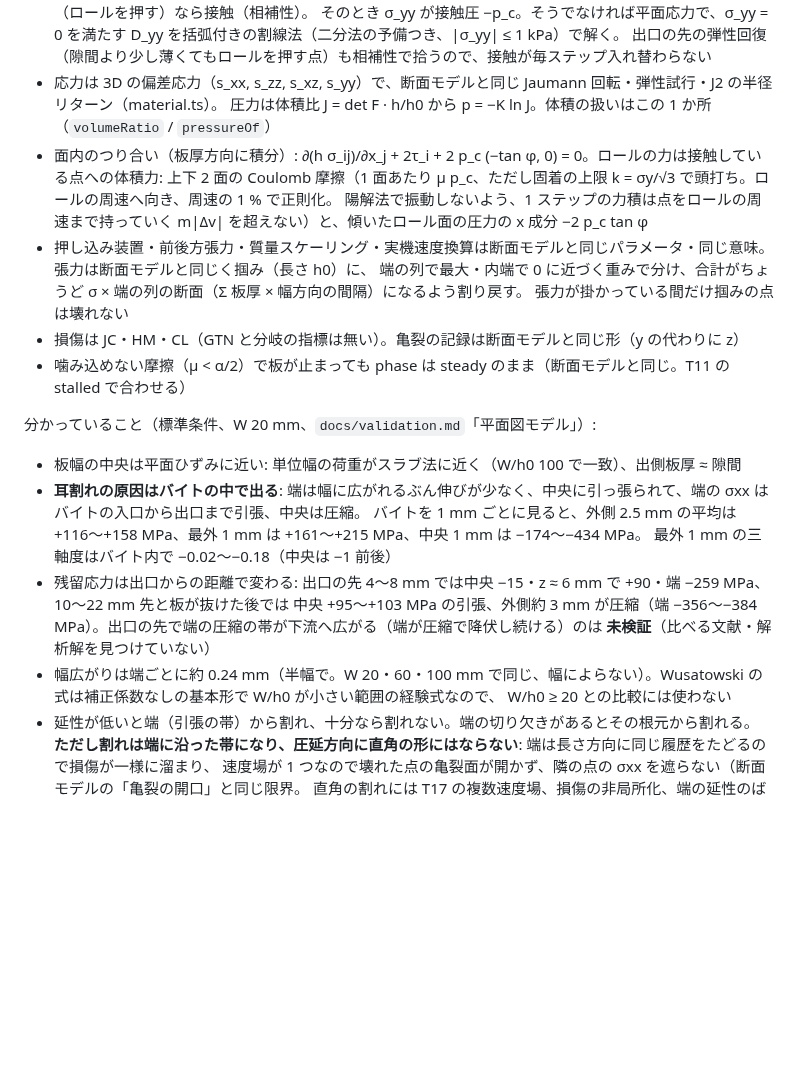
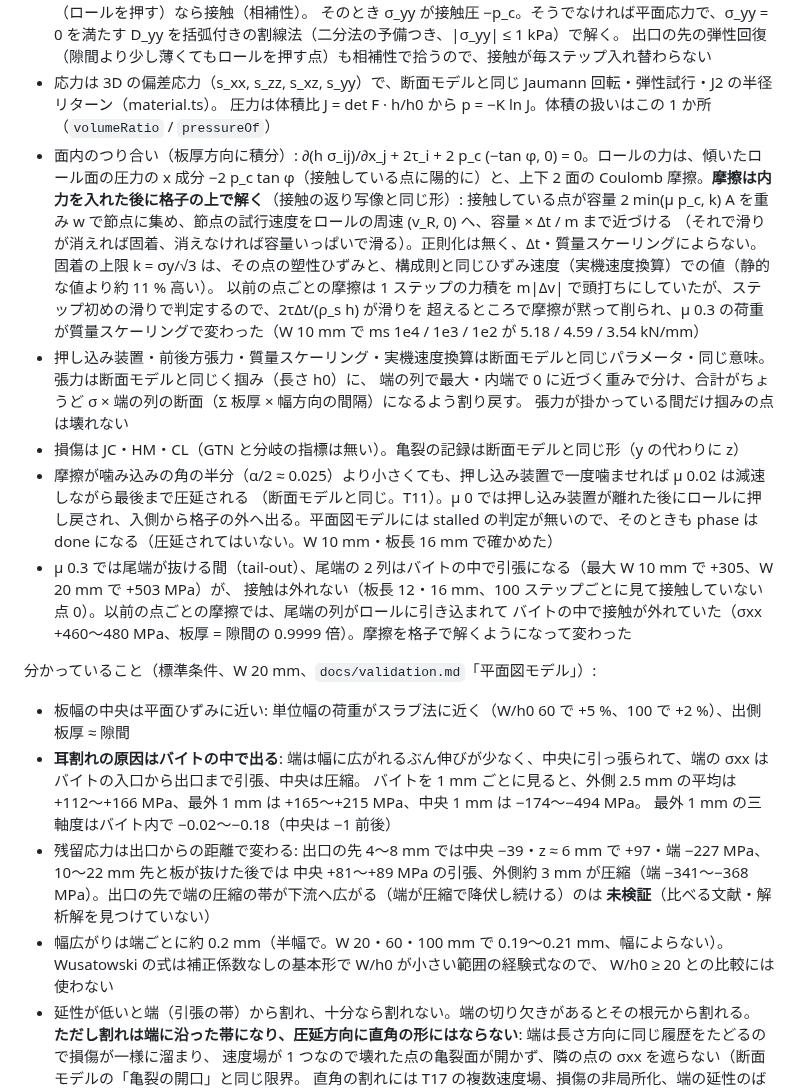
Before and after one commit to tacki7/my-mpm, a Markdown page: docs/model.md, the part around the change. Rendered like a GitHub page; blank space fills up the shorter version.

```diff
--- a/docs/model.md
+++ b/docs/model.md
@@ -229,25 +229,34 @@ GTN の降伏条件では評価しない（`loc` = 1、`drucker` = 0）。
   出口の先の弾性回復（隙間より少し薄くてもロールを押す点）も相補性で拾うので、接触が毎ステップ入れ替わらない
 - 応力は 3D の偏差応力（s_xx, s_zz, s_xz, s_yy）で、断面モデルと同じ Jaumann 回転・弾性試行・J2 の半径リターン（material.ts）。
   圧力は体積比 J = det F · h/h0 から p = −K ln J。体積の扱いはこの 1 か所（`volumeRatio` / `pressureOf`）
-- 面内のつり合い（板厚方向に積分）: ∂(h σ_ij)/∂x_j + 2τ_i + 2 p_c (−tan φ, 0) = 0。ロールの力は接触している点への体積力:
-  上下 2 面の Coulomb 摩擦（1 面あたり μ p_c、ただし固着の上限 k = σy/√3 で頭打ち。ロールの周速へ向き、周速の 1 % で正則化。
-  陽解法で振動しないよう、1 ステップの力積は点をロールの周速まで持っていく m|Δv| を超えない）と、傾いたロール面の圧力の x 成分 −2 p_c tan φ
+- 面内のつり合い（板厚方向に積分）: ∂(h σ_ij)/∂x_j + 2τ_i + 2 p_c (−tan φ, 0) = 0。ロールの力は、傾いたロール面の圧力の x 成分
+  −2 p_c tan φ（接触している点に陽的に）と、上下 2 面の Coulomb 摩擦。**摩擦は内力を入れた後に格子の上で解く**（接触の返り写像と同じ形）:
+  接触している点が容量 2 min(μ p_c, k) A を重み w で節点に集め、節点の試行速度をロールの周速 (v_R, 0) へ、容量 × Δt / m まで近づける
+  （それで滑りが消えれば固着、消えなければ容量いっぱいで滑る）。正則化は無く、Δt・質量スケーリングによらない。
+  固着の上限 k = σy/√3 は、その点の塑性ひずみと、構成則と同じひずみ速度（実機速度換算）での値（静的な値より約 11 % 高い）。
+  以前の点ごとの摩擦は 1 ステップの力積を m|Δv| で頭打ちにしていたが、ステップ初めの滑りで判定するので、2τΔt/(ρ_s h) が滑りを
+  超えるところで摩擦が黙って削られ、μ 0.3 の荷重が質量スケーリングで変わった（W 10 mm で ms 1e4 / 1e3 / 1e2 が 5.18 / 4.59 / 3.54 kN/mm）
 - 押し込み装置・前後方張力・質量スケーリング・実機速度換算は断面モデルと同じパラメータ・同じ意味。張力は断面モデルと同じく掴み（長さ h0）に、
   端の列で最大・内端で 0 に近づく重みで分け、合計がちょうど σ × 端の列の断面（Σ 板厚 × 幅方向の間隔）になるよう割り戻す。
   張力が掛かっている間だけ掴みの点は壊れない
 - 損傷は JC・HM・CL（GTN と分岐の指標は無い）。亀裂の記録は断面モデルと同じ形（y の代わりに z）
-- 噛み込めない摩擦（μ < α/2）で板が止まっても phase は steady のまま（断面モデルと同じ。T11 の stalled で合わせる）
+- 摩擦が噛み込みの角の半分（α/2 ≈ 0.025）より小さくても、押し込み装置で一度噛ませれば μ 0.02 は減速しながら最後まで圧延される
+  （断面モデルと同じ。T11）。μ 0 では押し込み装置が離れた後にロールに押し戻され、入側から格子の外へ出る。平面図モデルには
+  stalled の判定が無いので、そのときも phase は done になる（圧延されてはいない。W 10 mm・板長 16 mm で確かめた）
+- μ 0.3 では尾端が抜ける間（tail-out）、尾端の 2 列はバイトの中で引張になる（最大 W 10 mm で +305、W 20 mm で +503 MPa）が、
+  接触は外れない（板長 12・16 mm、100 ステップごとに見て接触していない点 0）。以前の点ごとの摩擦では、尾端の列がロールに引き込まれて
+  バイトの中で接触が外れていた（σxx +460〜480 MPa、板厚 = 隙間の 0.9999 倍）。摩擦を格子で解くようになって変わった
 
 分かっていること（標準条件、W 20 mm、`docs/validation.md`「平面図モデル」）:
 
-- 板幅の中央は平面ひずみに近い: 単位幅の荷重がスラブ法に近く（W/h0 100 で一致）、出側板厚 ≈ 隙間
+- 板幅の中央は平面ひずみに近い: 単位幅の荷重がスラブ法に近く（W/h0 60 で +5 %、100 で +2 %）、出側板厚 ≈ 隙間
 - **耳割れの原因はバイトの中で出る**: 端は幅に広がれるぶん伸びが少なく、中央に引っ張られて、端の σxx はバイトの入口から出口まで引張、中央は圧縮。
-  バイトを 1 mm ごとに見ると、外側 2.5 mm の平均は +116〜+158 MPa、最外 1 mm は +161〜+215 MPa、中央 1 mm は −174〜−434 MPa。
+  バイトを 1 mm ごとに見ると、外側 2.5 mm の平均は +112〜+166 MPa、最外 1 mm は +165〜+215 MPa、中央 1 mm は −174〜−494 MPa。
   最外 1 mm の三軸度はバイト内で −0.02〜−0.18（中央は −1 前後）
-- 残留応力は出口からの距離で変わる: 出口の先 4〜8 mm では中央 −15・z ≈ 6 mm で +90・端 −259 MPa、10〜22 mm 先と板が抜けた後では
-  中央 +95〜+103 MPa の引張、外側約 3 mm が圧縮（端 −356〜−384 MPa）。出口の先で端の圧縮の帯が下流へ広がる（端が圧縮で降伏し続ける）のは
+- 残留応力は出口からの距離で変わる: 出口の先 4〜8 mm では中央 −39・z ≈ 6 mm で +97・端 −227 MPa、10〜22 mm 先と板が抜けた後では
+  中央 +81〜+89 MPa の引張、外側約 3 mm が圧縮（端 −341〜−368 MPa）。出口の先で端の圧縮の帯が下流へ広がる（端が圧縮で降伏し続ける）のは
   **未検証**（比べる文献・解析解を見つけていない）
-- 幅広がりは端ごとに約 0.24 mm（半幅で。W 20・60・100 mm で同じ、幅によらない）。Wusatowski の式は補正係数なしの基本形で W/h0 が小さい範囲の経験式なので、
+- 幅広がりは端ごとに約 0.2 mm（半幅で。W 20・60・100 mm で 0.19〜0.21 mm、幅によらない）。Wusatowski の式は補正係数なしの基本形で W/h0 が小さい範囲の経験式なので、
   W/h0 ≥ 20 との比較には使わない
 - 延性が低いと端（引張の帯）から割れ、十分なら割れない。端の切り欠きがあるとその根元から割れる。
   **ただし割れは端に沿った帯になり、圧延方向に直角の形にはならない**: 端は長さ方向に同じ履歴をたどるので損傷が一様に溜まり、
```
Also changed, not shown: docs/validation.md (+69 -38 lines).
